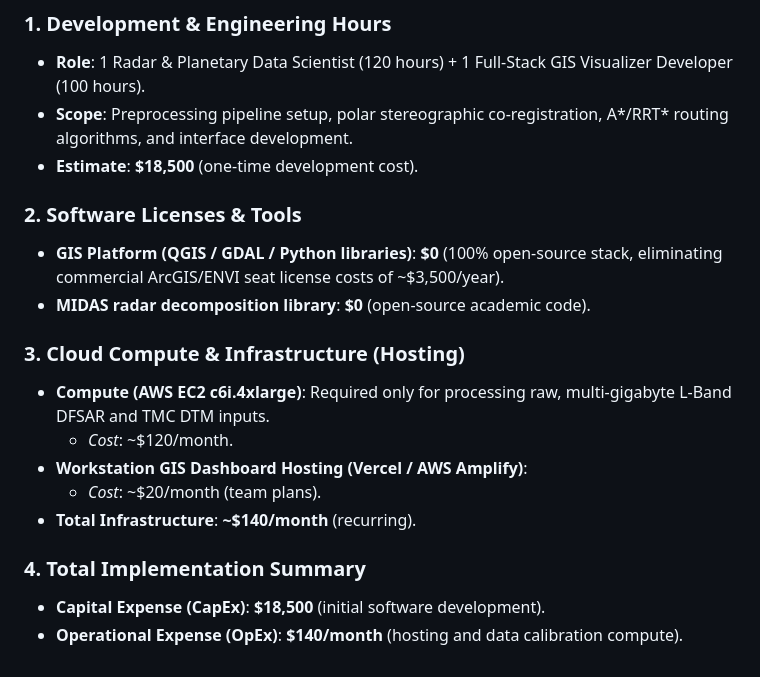
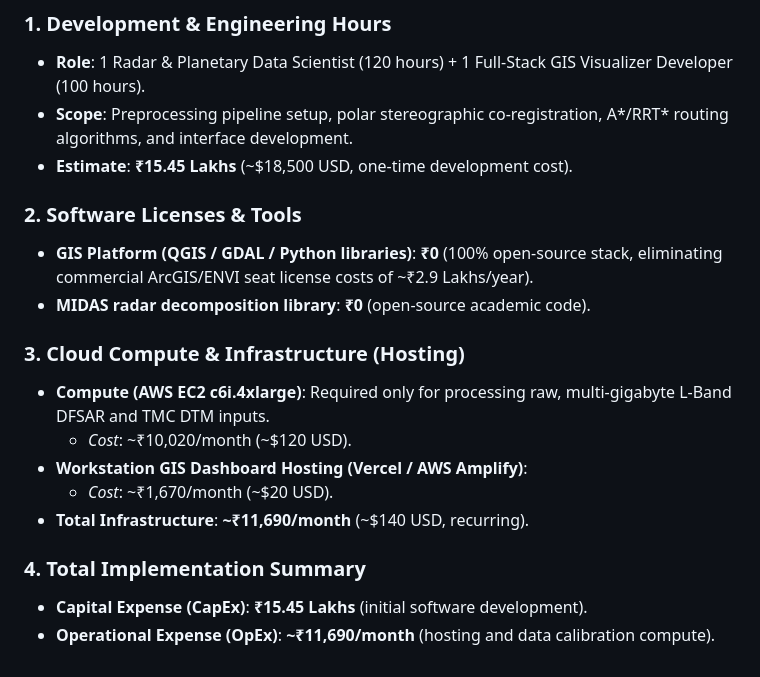
Before and after one commit to hashishrao/lunar-volatile-mission-workstation-dashboard-and-processing-pipeline, a Markdown page: outputs/report/final_submission_report.md, the part around the change. Drawn GitHub-style.

Commit message:
Update final submission report with INR cost values

```diff
--- a/outputs/report/final_submission_report.md
+++ b/outputs/report/final_submission_report.md
@@ -125,19 +125,19 @@ We implement comparative routing engines:
 ### 1. Development & Engineering Hours
 * **Role**: 1 Radar & Planetary Data Scientist (120 hours) + 1 Full-Stack GIS Visualizer Developer (100 hours).
 * **Scope**: Preprocessing pipeline setup, polar stereographic co-registration, A*/RRT* routing algorithms, and interface development.
-* **Estimate**: **$18,500** (one-time development cost).
+* **Estimate**: **₹15.45 Lakhs** (~$18,500 USD, one-time development cost).
 
 ### 2. Software Licenses & Tools
-* **GIS Platform (QGIS / GDAL / Python libraries)**: **$0** (100% open-source stack, eliminating commercial ArcGIS/ENVI seat license costs of ~$3,500/year).
-* **MIDAS radar decomposition library**: **$0** (open-source academic code).
+* **GIS Platform (QGIS / GDAL / Python libraries)**: **₹0** (100% open-source stack, eliminating commercial ArcGIS/ENVI seat license costs of ~₹2.9 Lakhs/year).
+* **MIDAS radar decomposition library**: **₹0** (open-source academic code).
 
 ### 3. Cloud Compute & Infrastructure (Hosting)
 * **Compute (AWS EC2 c6i.4xlarge)**: Required only for processing raw, multi-gigabyte L-Band DFSAR and TMC DTM inputs.
-  * *Cost*: ~$120/month.
+  * *Cost*: ~₹10,020/month (~$120 USD).
 * **Workstation GIS Dashboard Hosting (Vercel / AWS Amplify)**:
-  * *Cost*: ~$20/month (team plans).
-* **Total Infrastructure**: **~$140/month** (recurring).
+  * *Cost*: ~₹1,670/month (~$20 USD).
+* **Total Infrastructure**: **~₹11,690/month** (~$140 USD, recurring).
 
 ### 4. Total Implementation Summary
-* **Capital Expense (CapEx)**: **$18,500** (initial software development).
-* **Operational Expense (OpEx)**: **$140/month** (hosting and data calibration compute).
+* **Capital Expense (CapEx)**: **₹15.45 Lakhs** (initial software development).
+* **Operational Expense (OpEx)**: **~₹11,690/month** (hosting and data calibration compute).
```
